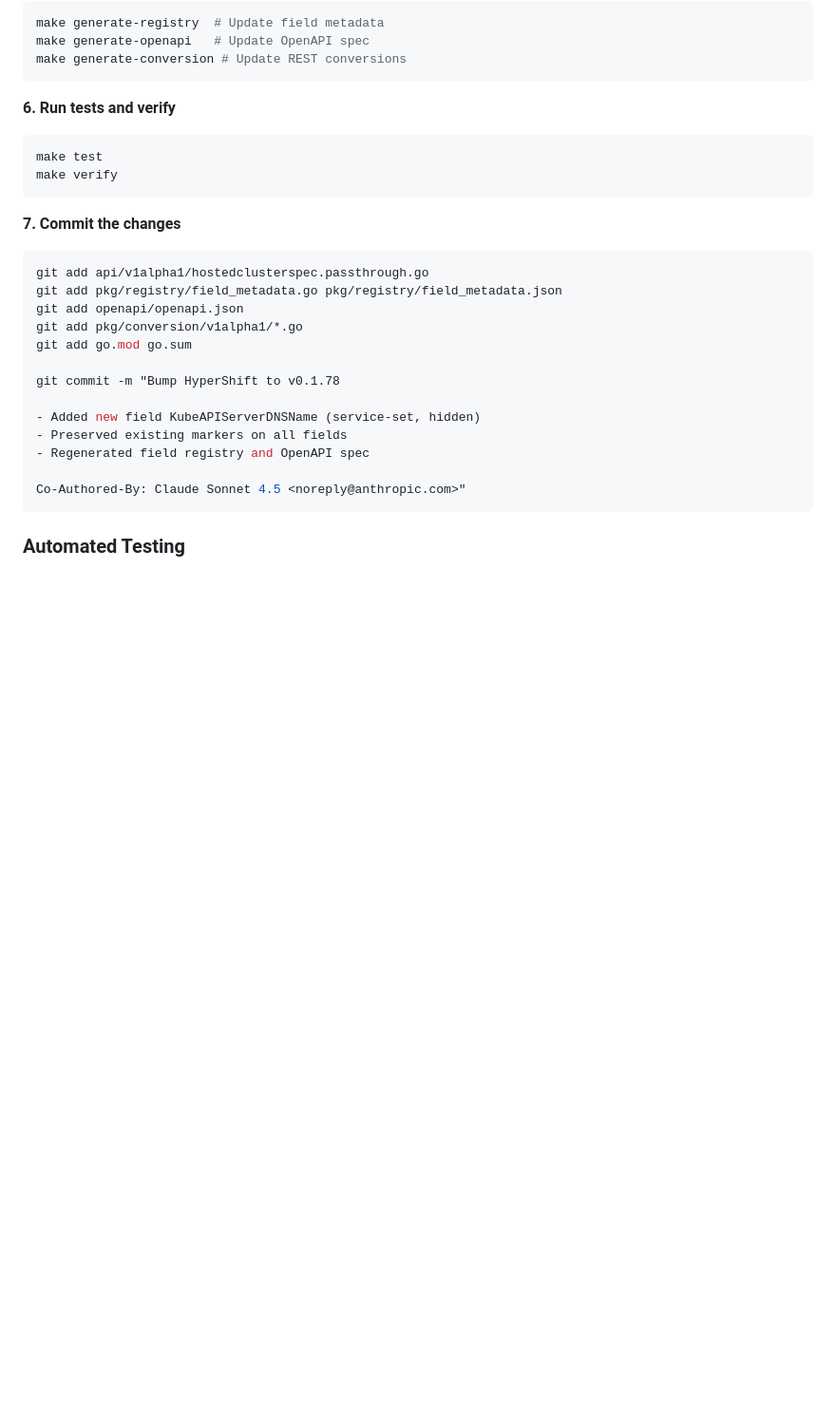
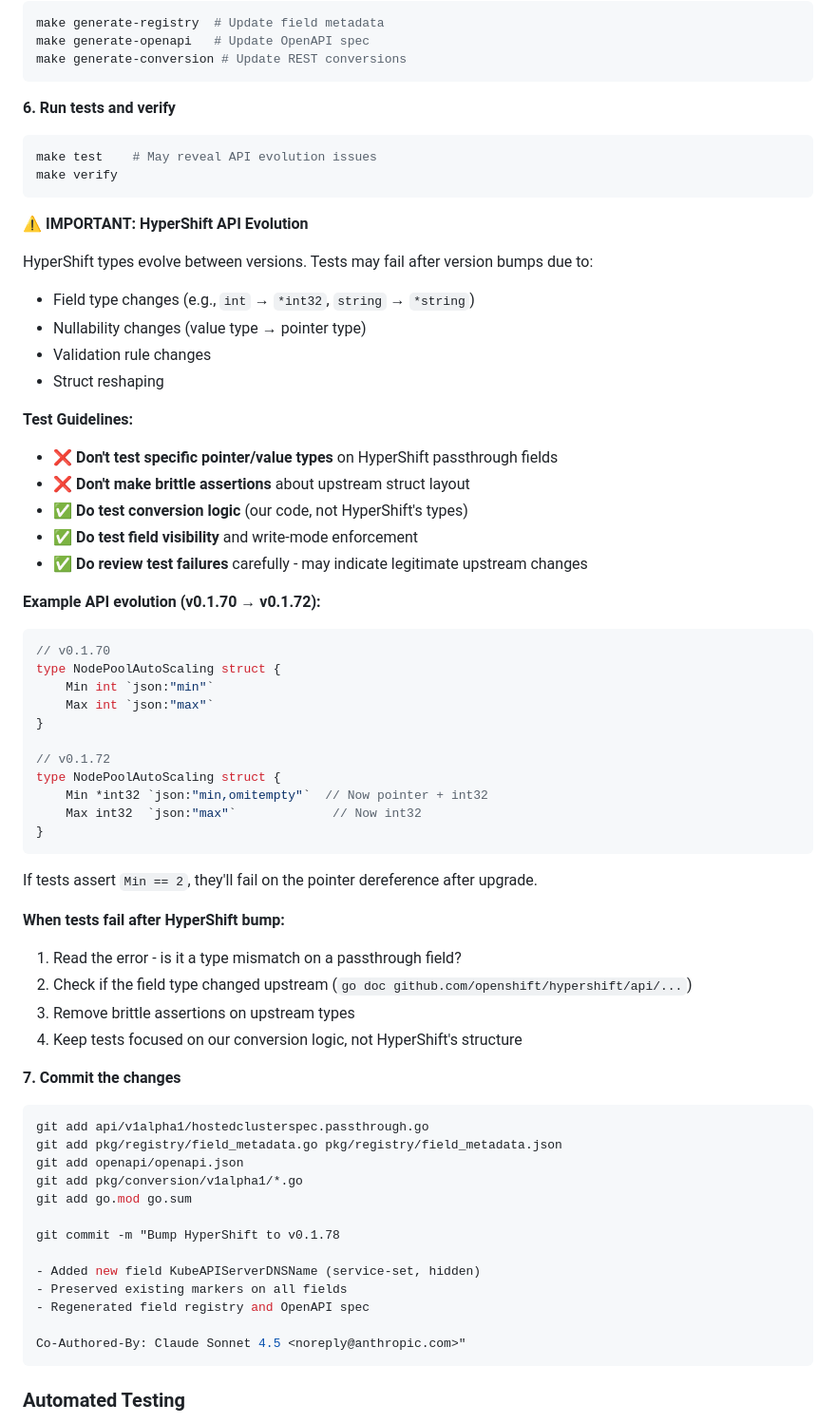
Before and after one commit to cdoan1/hyperfleet-api-codegen, a Markdown page: docs/DEVELOPER_GUIDE.md, the part around the change. Shown at 95% size. GitHub-like rendering; blank space fills up the shorter version.

Commit message:
Document HyperShift API evolution testing guidelines
Add explicit guidance on writing version-resilient tests:
- HyperShift types evolve (pointer/value, int/int32, nullability)
- Tests should NOT assert specific upstream type structures
- Focus tests on conversion logic, not passthrough field types
- Review test failures after version bumps as legitimate changes

This prevents brittle tests that break when HyperShift changes
field types (like AutoScaling.Min: int → *int32).

Updated both CLAUDE.md and DEVELOPER_GUIDE.md with:
- Guidelines on what NOT to test (upstream type assertions)
- Guidelines on what TO test (our conversion logic)
- Real example of API evolution (AutoScaling field)
- Steps for handling test failures after version bumps

Co-Authored-By: Claude Sonnet 4.5 <noreply@anthropic.com>

````diff
--- a/docs/DEVELOPER_GUIDE.md
+++ b/docs/DEVELOPER_GUIDE.md
@@ -324,9 +324,47 @@ make generate-conversion # Update REST conversions
 **6. Run tests and verify**
 
 ```bash
-make test
+make test    # May reveal API evolution issues
 make verify
 ```
+
+**⚠️ IMPORTANT: HyperShift API Evolution**
+
+HyperShift types evolve between versions. Tests may fail after version bumps due to:
+- Field type changes (e.g., `int` → `*int32`, `string` → `*string`)
+- Nullability changes (value type → pointer type)
+- Validation rule changes
+- Struct reshaping
+
+**Test Guidelines:**
+- ❌ **Don't test specific pointer/value types** on HyperShift passthrough fields
+- ❌ **Don't make brittle assertions** about upstream struct layout
+- ✅ **Do test conversion logic** (our code, not HyperShift's types)
+- ✅ **Do test field visibility** and write-mode enforcement
+- ✅ **Do review test failures** carefully - may indicate legitimate upstream changes
+
+**Example API evolution (v0.1.70 → v0.1.72):**
+```go
+// v0.1.70
+type NodePoolAutoScaling struct {
+    Min int `json:"min"`
+    Max int `json:"max"`
+}
+
+// v0.1.72
+type NodePoolAutoScaling struct {
+    Min *int32 `json:"min,omitempty"`  // Now pointer + int32
+    Max int32  `json:"max"`             // Now int32
+}
+```
+
+If tests assert `Min == 2`, they'll fail on the pointer dereference after upgrade.
+
+**When tests fail after HyperShift bump:**
+1. Read the error - is it a type mismatch on a passthrough field?
+2. Check if the field type changed upstream (`go doc github.com/openshift/hypershift/api/...`)
+3. Remove brittle assertions on upstream types
+4. Keep tests focused on our conversion logic, not HyperShift's structure
 
 **7. Commit the changes**
 
````
Also changed, not shown: CLAUDE.md (+11 -1 lines).
